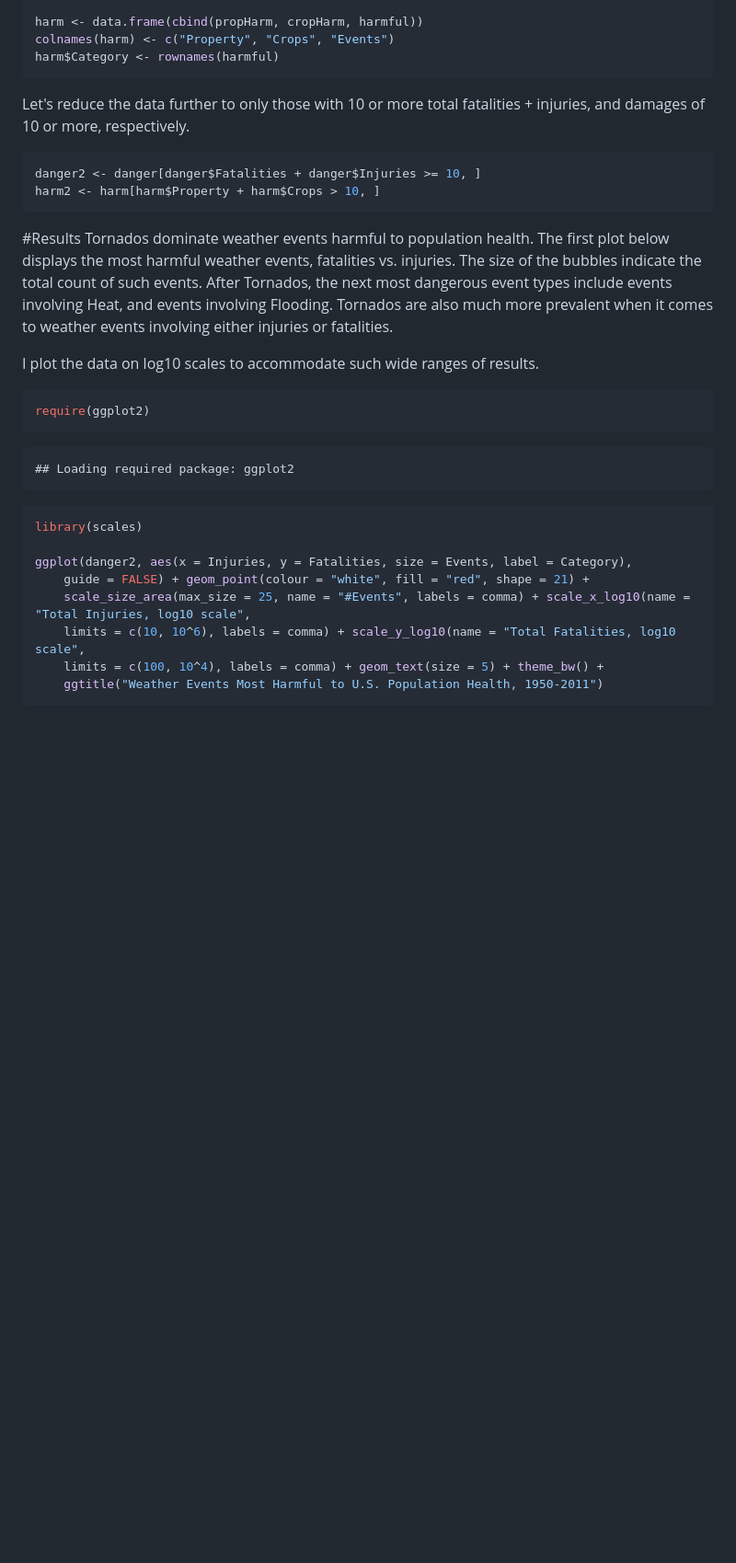
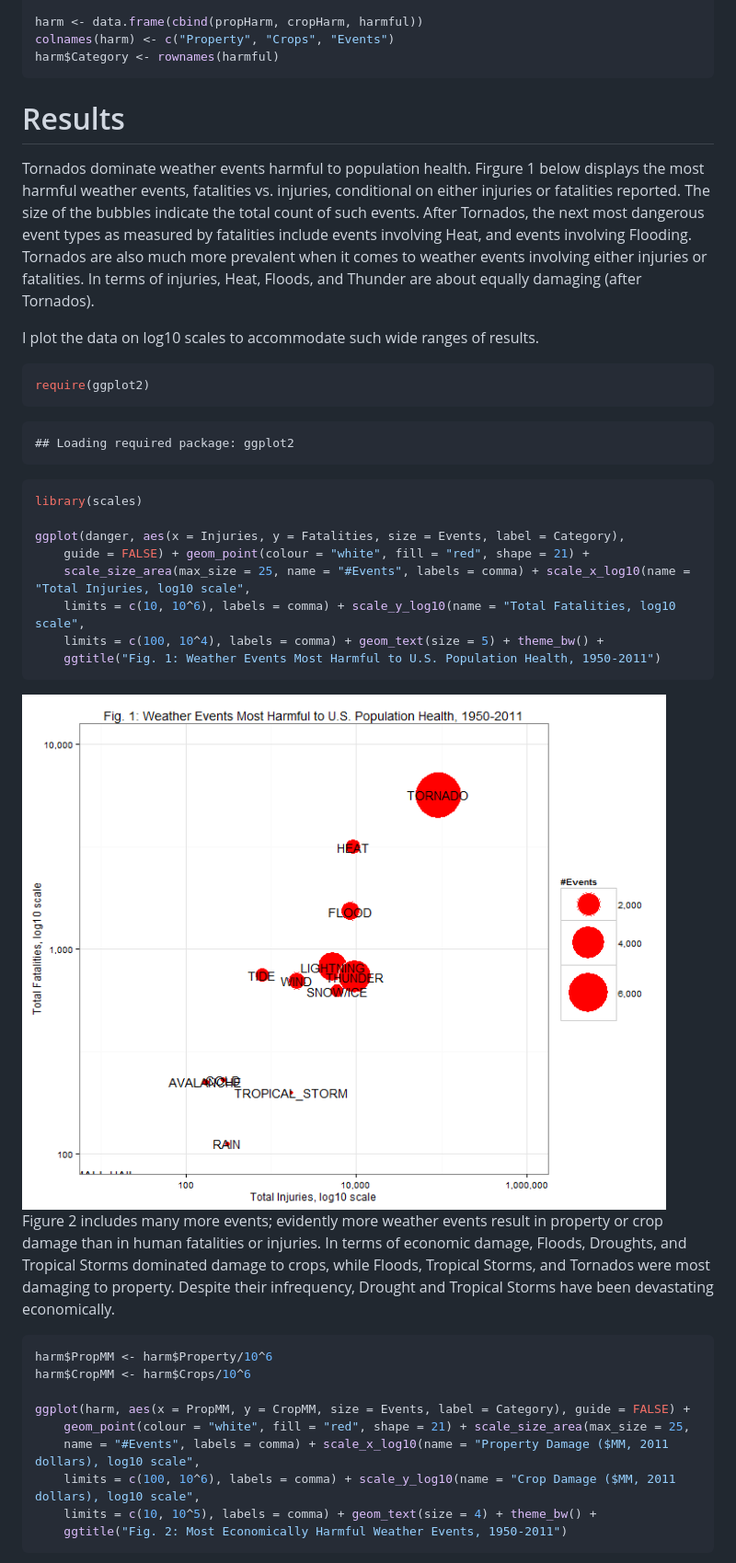
Before and after one commit to mcarlo/Reproducible_2, a Markdown page: assignment2.md, the part around the change printed below. Shown: that part at 92% size. Drawn GitHub-style; pictures changed too: figure/unnamed-chunk-10.png (added); blank space fills up the shorter version.

````diff
--- a/assignment2.md
+++ b/assignment2.md
@@ -175,17 +171,9 @@ colnames(harm) <- c("Property", "Crops", "Events")
 harm$Category <- rownames(harmful)
 ```
 
-Let's reduce the data further to only those with 10 or more total fatalities + injuries, and damages of 10 or more, respectively.
 
-
-```r
-danger2 <- danger[danger$Fatalities + danger$Injuries >= 10, ]
-harm2 <- harm[harm$Property + harm$Crops > 10, ]
-```
-
-
-#Results
-Tornados dominate weather events harmful to population health. The first plot below displays the most harmful weather events, fatalities vs. injuries. The size of the bubbles indicate the total count of such events. After Tornados, the next most dangerous event types include events involving Heat, and events involving Flooding. Tornados are also much more prevalent when it comes to weather events involving either injuries or fatalities.
+# Results
+Tornados dominate weather events harmful to population health. Firgure 1 below displays the most harmful weather events, fatalities vs. injuries, conditional on either injuries or fatalities reported. The size of the bubbles indicate the total count of such events. After Tornados, the next most dangerous event types as measured by fatalities include events involving Heat, and events involving Flooding. Tornados are also much more prevalent when it comes to weather events involving either injuries or fatalities. In terms of injuries, Heat, Floods, and Thunder are about equally damaging (after Tornados).
 
 I plot the data on log10 scales to accommodate such wide ranges of results.
 
@@ -201,12 +189,31 @@ require(ggplot2)
 ```r
 library(scales)
 
-ggplot(danger2, aes(x = Injuries, y = Fatalities, size = Events, label = Category),
+ggplot(danger, aes(x = Injuries, y = Fatalities, size = Events, label = Category),
     guide = FALSE) + geom_point(colour = "white", fill = "red", shape = 21) +
     scale_size_area(max_size = 25, name = "#Events", labels = comma) + scale_x_log10(name = "Total Injuries, log10 scale",
     limits = c(10, 10^6), labels = comma) + scale_y_log10(name = "Total Fatalities, log10 scale",
     limits = c(100, 10^4), labels = comma) + geom_text(size = 5) + theme_bw() +
-    ggtitle("Weather Events Most Harmful to U.S. Population Health, 1950-2011")
+    ggtitle("Fig. 1: Weather Events Most Harmful to U.S. Population Health, 1950-2011")
+```
+
+<img src="figure/unnamed-chunk-10.png" title="plot of chunk unnamed-chunk-10" alt="plot of chunk unnamed-chunk-10" style="display: block; margin: auto;" />
+
+
+Figure 2 includes many more events; evidently more weather events result in property or crop damage than in human fatalities or injuries. In terms of economic damage, Floods, Droughts, and Tropical Storms dominated damage to crops, while Floods, Tropical Storms, and Tornados were most damaging to property. Despite their infrequency, Drought and Tropical Storms have been devastating economically.
+
+
+
+```r
+harm$PropMM <- harm$Property/10^6
+harm$CropMM <- harm$Crops/10^6
+
+ggplot(harm, aes(x = PropMM, y = CropMM, size = Events, label = Category), guide = FALSE) +
+    geom_point(colour = "white", fill = "red", shape = 21) + scale_size_area(max_size = 25,
+    name = "#Events", labels = comma) + scale_x_log10(name = "Property Damage ($MM, 2011 dollars), log10 scale",
+    limits = c(100, 10^6), labels = comma) + scale_y_log10(name = "Crop Damage ($MM, 2011 dollars), log10 scale",
+    limits = c(10, 10^5), labels = comma) + geom_text(size = 4) + theme_bw() +
+    ggtitle("Fig. 2: Most Economically Harmful Weather Events, 1950-2011")
 ```
 
 <img src="figure/unnamed-chunk-11.png" title="plot of chunk unnamed-chunk-11" alt="plot of chunk unnamed-chunk-11" style="display: block; margin: auto;" />
````
Also changed, not shown: other parts of assignment2.md (+3 -26 lines), figure/unnamed-chunk-11.png, 2 other files.
